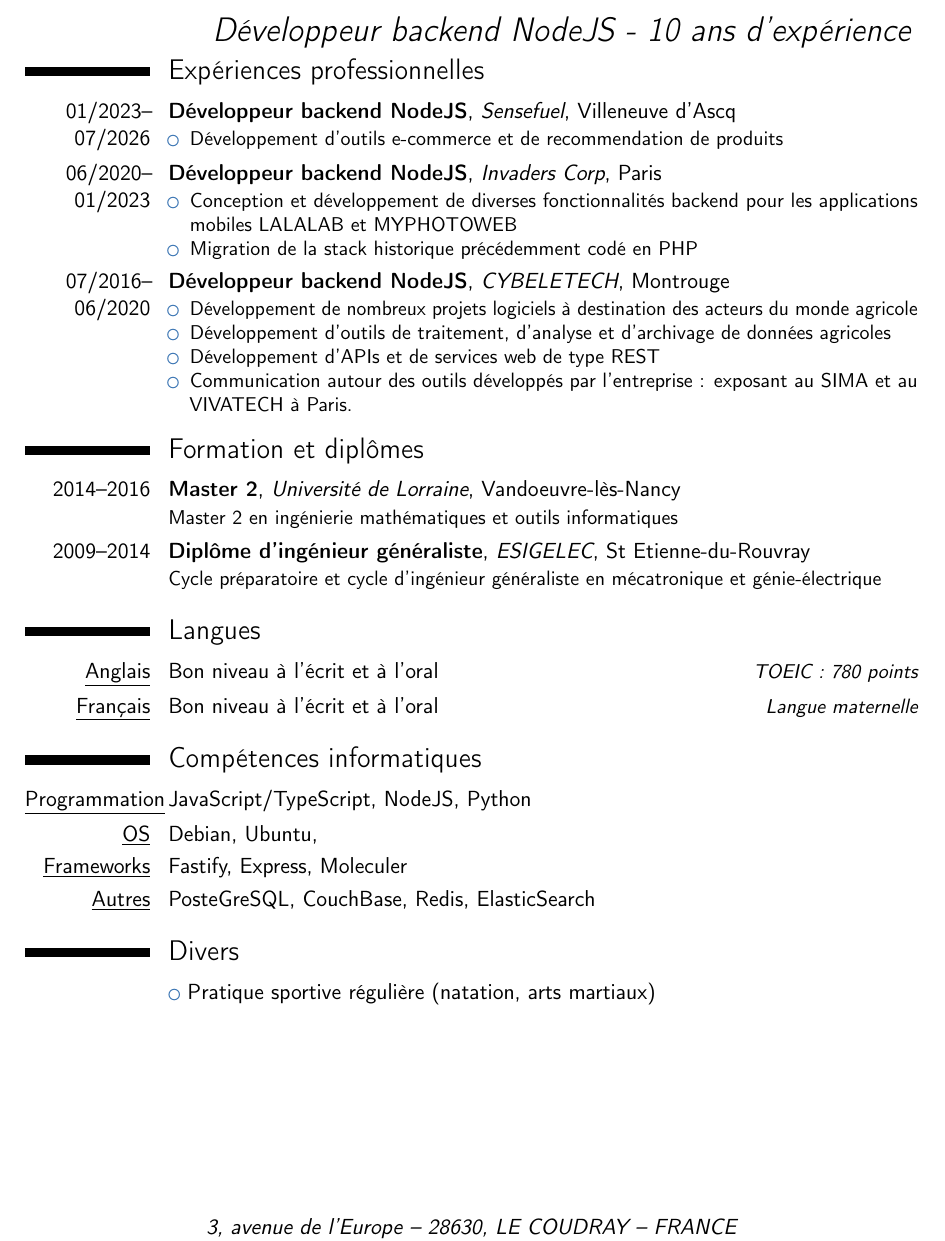
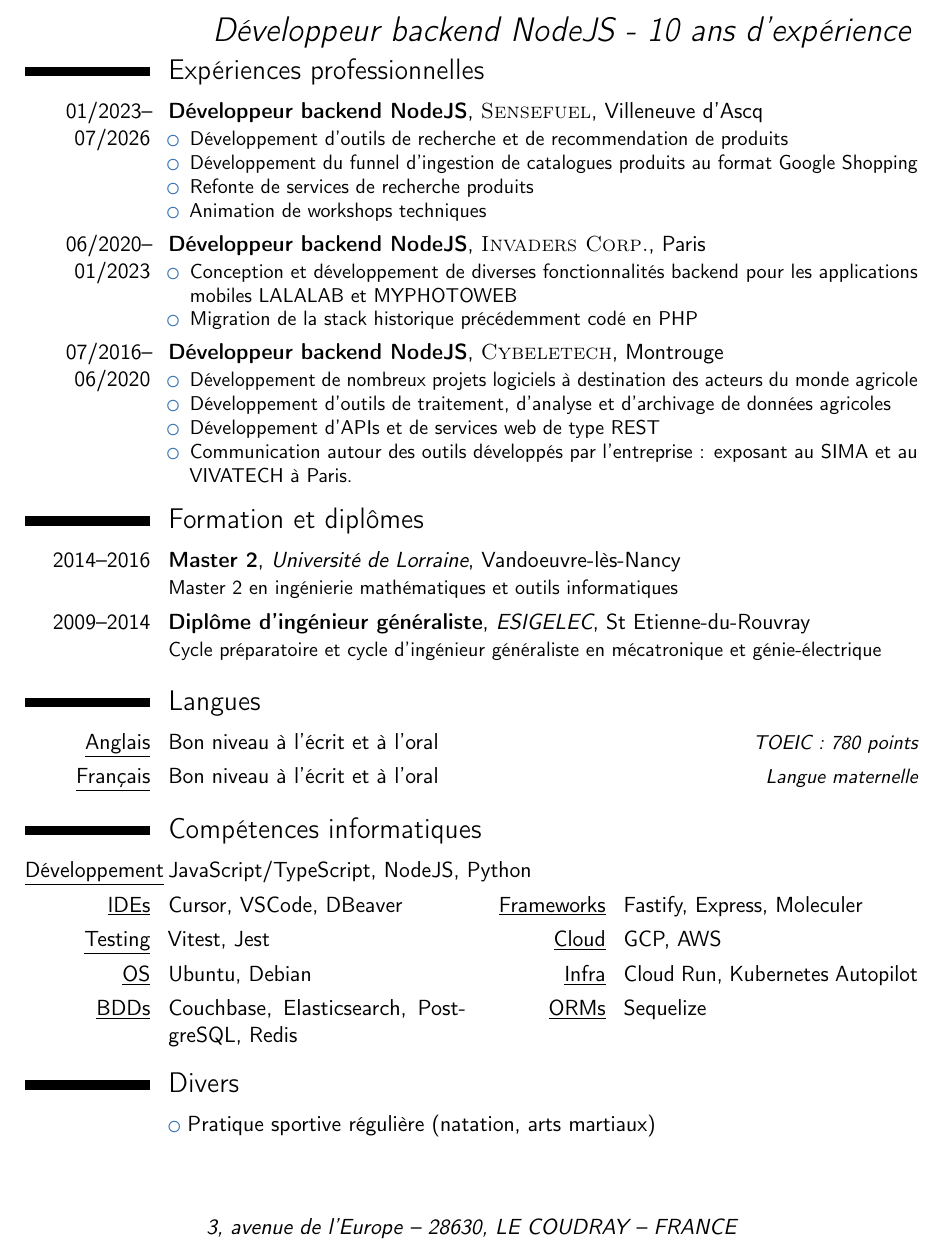
Before and after one commit to thotino/thotino, a LaTeX CV (cv_thotino_gobin_gansou.tex): part of the page, cut so that both start at the same text. Compiled offline with pdfLaTeX.

Commit message:
feat: add more info

```diff
--- a/cv_thotino_gobin_gansou.tex
+++ b/cv_thotino_gobin_gansou.tex
@@ -1,4 +1,4 @@
-\documentclass[11pt,a4paper,sans]{moderncv}
+\documentclass[11.5pt,a4paper,sans]{moderncv}
 % possible options include font size ('10pt', '11pt' and '12pt'), paper size ('a4paper', 'letterpaper', 'a5paper', 'legalpaper', 'executivepaper' and 'landscape') and font family ('sans' and 'roman')
 
 % moderncv themes
@@ -22,6 +22,8 @@
 
 % personal data
 \name{Thotino}{GOBIN-GANSOU}
+\firstname{Thotino}
+\lastname{GOBIN-GANSOU}
 \title{Développeur backend NodeJS - 10 ans d'expérience}
 % optional, remove / comment the line if not wanted
 \address{3, avenue de l'Europe}{28630, LE
@@ -60,14 +62,17 @@
 \vspace*{-2.5\baselineskip}
 \section{Expériences professionnelles}
 \cventry{01/2023--07/2026}{Développeur backend
-	NodeJS}{Sensefuel}{Villeneuve d'Ascq}{}{
+	NodeJS}{\textsc{Sensefuel}}{Villeneuve d'Ascq}{}{
 	\begin{itemize}
-		\item Développement d'outils e-commerce et de recommendation de
+		\item Développement d'outils de recherche et de recommendation de
 		      produits
+		\item Développement du funnel d'ingestion de catalogues produits au format Google Shopping
+		\item Refonte de services de recherche produits
+		\item Animation de workshops techniques
 	\end{itemize}
 }
 
-\cventry{06/2020--01/2023}{Développeur backend NodeJS}{Invaders Corp}{Paris}{}{
+\cventry{06/2020--01/2023}{Développeur backend NodeJS}{\textsc{Invaders Corp.}}{Paris}{}{
 	\begin{itemize}
 		\item Conception et développement de diverses fonctionnalités
 		      backend pour les applications mobiles LALALAB et MYPHOTOWEB
@@ -76,7 +81,7 @@
 }
 
 \cventry{07/2016--06/2020}{Développeur backend
-	NodeJS}{CYBELETECH}{Montrouge}{}{
+	NodeJS}{\textsc{Cybeletech}}{Montrouge}{}{
 	\begin{itemize}
 		\item Développement de nombreux projets logiciels à destination
 		      des acteurs du monde agricole
@@ -105,13 +110,13 @@
 	l'oral}{Langue maternelle}
 
 \section{Compétences informatiques}
-\cvitem{\underline{Programmation}}{JavaScript/TypeScript, NodeJS, Python}
-\cvitem{\underline{OS}}{Debian, Ubuntu,}
-\cvitem{\underline{Frameworks}}{Fastify, Express, Moleculer}
-\cvitem{\underline{Autres}}{PosteGreSQL, CouchBase, Redis, ElasticSearch}
+\cvitem{\underline{Développement}}{JavaScript/TypeScript, NodeJS, Python}
 
-%\cvdoubleitem{category 3}{XXX, YYY, ZZZ}{category 6}{XXX, YYY, ZZZ}
-
+% \cvitem{}
+\cvdoubleitem{\underline{IDEs}}{Cursor, VSCode, DBeaver}{\underline{Frameworks}}{Fastify, Express, Moleculer}
+\cvdoubleitem{\underline{Testing}}{Vitest, Jest}{\underline{Cloud}}{GCP, AWS}
+\cvdoubleitem{\underline{OS}}{Ubuntu, Debian}{\underline{Infra}}{Cloud Run, Kubernetes Autopilot}
+\cvdoubleitem{\underline{BDDs}}{Couchbase, Elasticsearch, PostgreSQL, Redis}{\underline{ORMs}}{Sequelize}
 \section{Divers}
 \cvlistitem{Pratique sportive régulière (natation, arts martiaux)}
 
```
